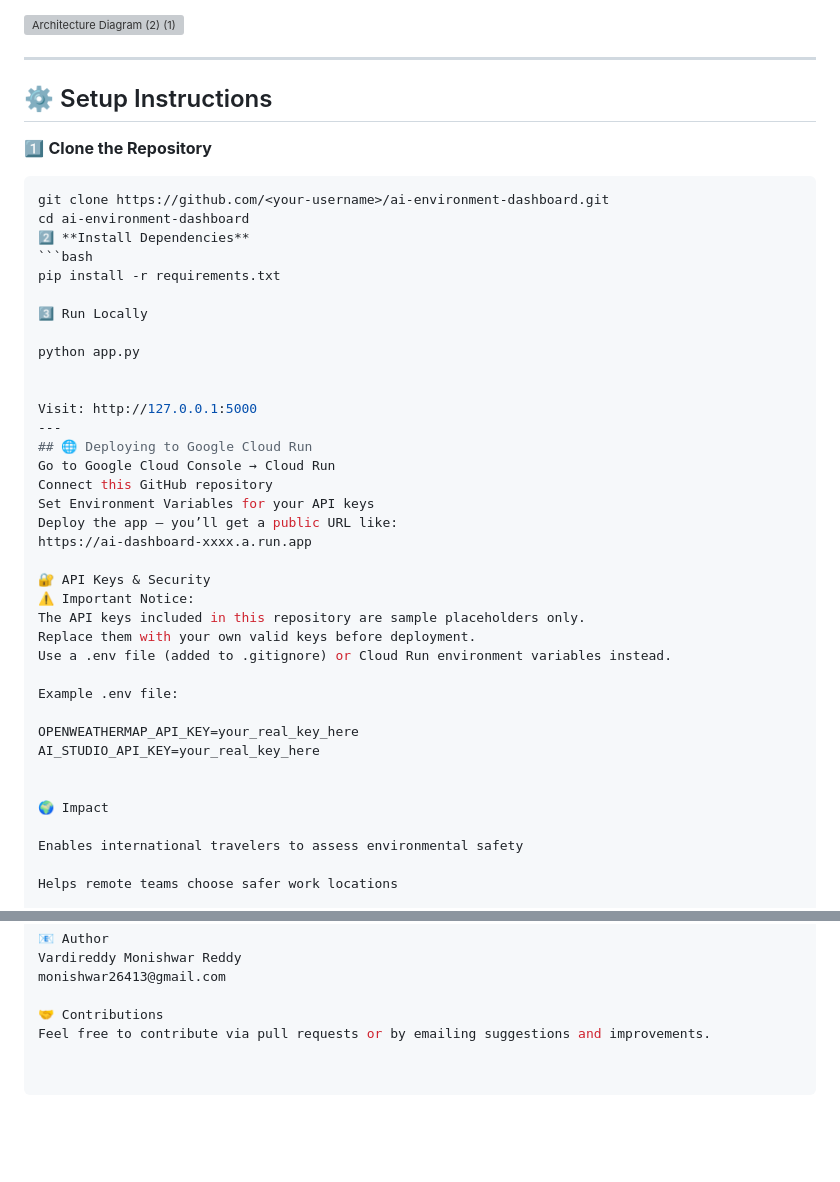
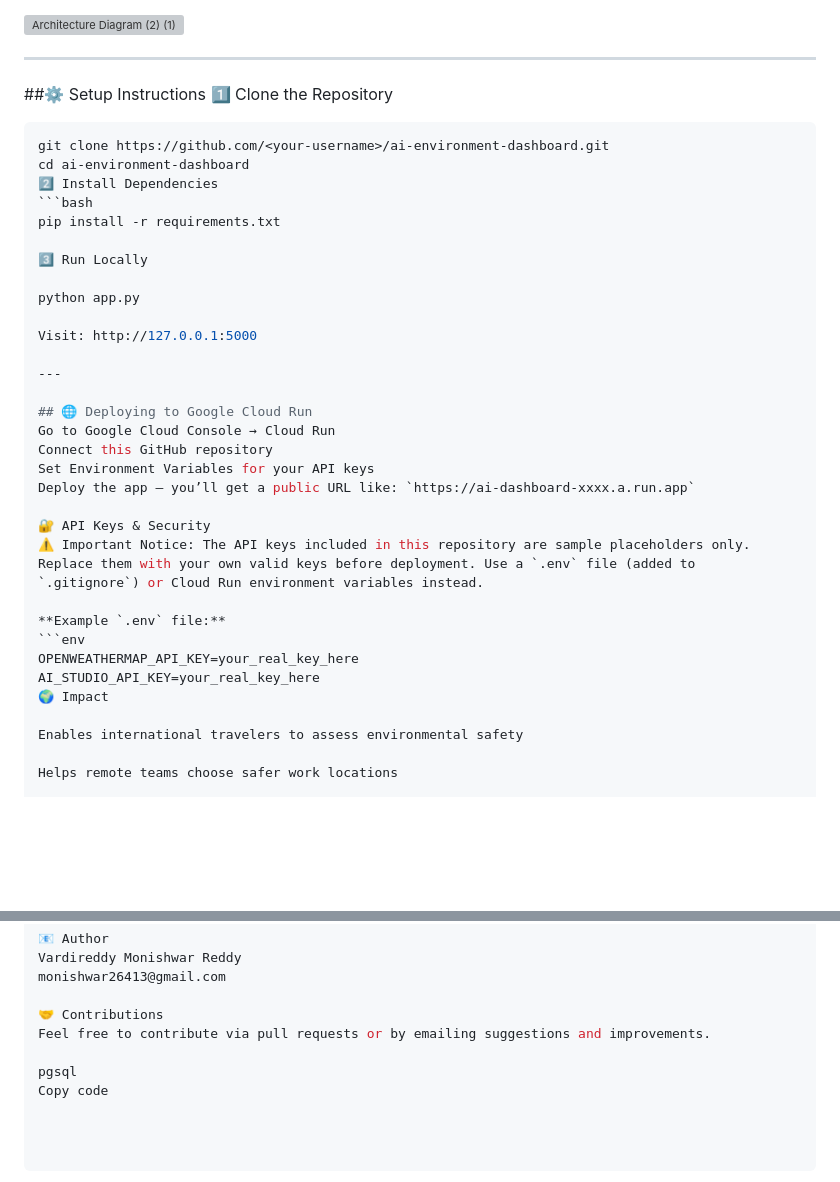
Before and after one commit to monishwar-reddy/ai-risk-dashboard, a Markdown page: README.md, 2 parts joined by grey strips. GitHub-like rendering; blank space fills up the shorter version; grey boxes are pictures that could not be loaded.

````diff
--- a/README.md
+++ b/README.md
@@ -59,12 +59,12 @@ Instead of raw numbers, users receive AI-driven explanations that make environme
 
 ---
 
-## ⚙️ Setup Instructions
-1️⃣ **Clone the Repository**
+##⚙️ Setup Instructions
+1️⃣ Clone the Repository
 ```bash
 git clone https://github.com/<your-username>/ai-environment-dashboard.git
 cd ai-environment-dashboard
-2️⃣ **Install Dependencies**
+2️⃣ Install Dependencies
 ```bash
 pip install -r requirements.txt
 
@@ -72,28 +72,23 @@ pip install -r requirements.txt
 
 python app.py
 
+Visit: http://127.0.0.1:5000
 
-Visit: http://127.0.0.1:5000
 ---
+
 ## 🌐 Deploying to Google Cloud Run
 Go to Google Cloud Console → Cloud Run
 Connect this GitHub repository
 Set Environment Variables for your API keys
-Deploy the app — you’ll get a public URL like:
-https://ai-dashboard-xxxx.a.run.app
+Deploy the app — you’ll get a public URL like: `https://ai-dashboard-xxxx.a.run.app`
 
 🔐 API Keys & Security
-⚠️ Important Notice:
-The API keys included in this repository are sample placeholders only.
-Replace them with your own valid keys before deployment.
-Use a .env file (added to .gitignore) or Cloud Run environment variables instead.
+⚠️ Important Notice: The API keys included in this repository are sample placeholders only. Replace them with your own valid keys before deployment. Use a `.env` file (added to `.gitignore`) or Cloud Run environment variables instead.
 
-Example .env file:
-
+**Example `.env` file:**
+```env
 OPENWEATHERMAP_API_KEY=your_real_key_here
 AI_STUDIO_API_KEY=your_real_key_here
-
-
 🌍 Impact
 
 Enables international travelers to assess environmental safety
@@ -118,3 +113,6 @@ monishwar26413@gmail.com
 
 🤝 Contributions
 Feel free to contribute via pull requests or by emailing suggestions and improvements.
+
+pgsql
+Copy code
````
